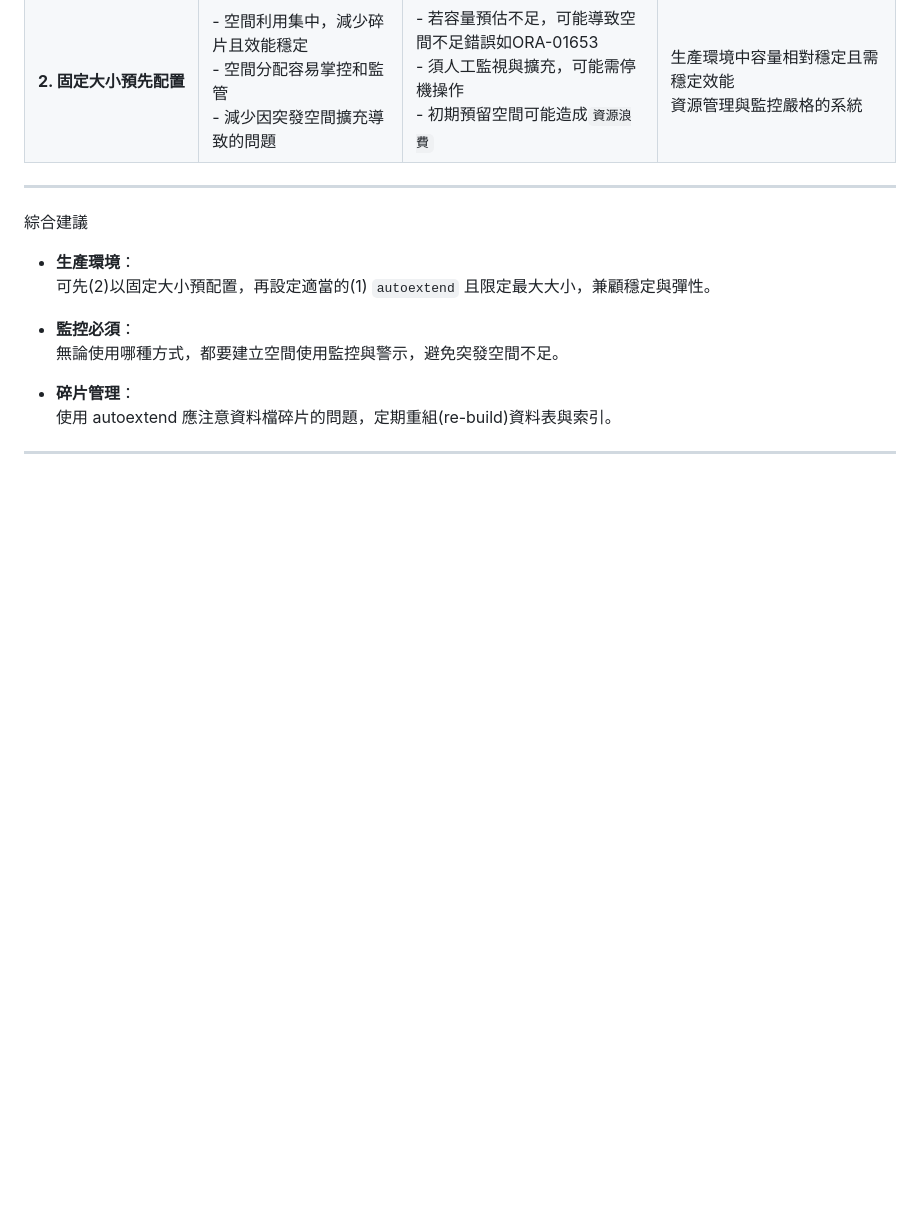
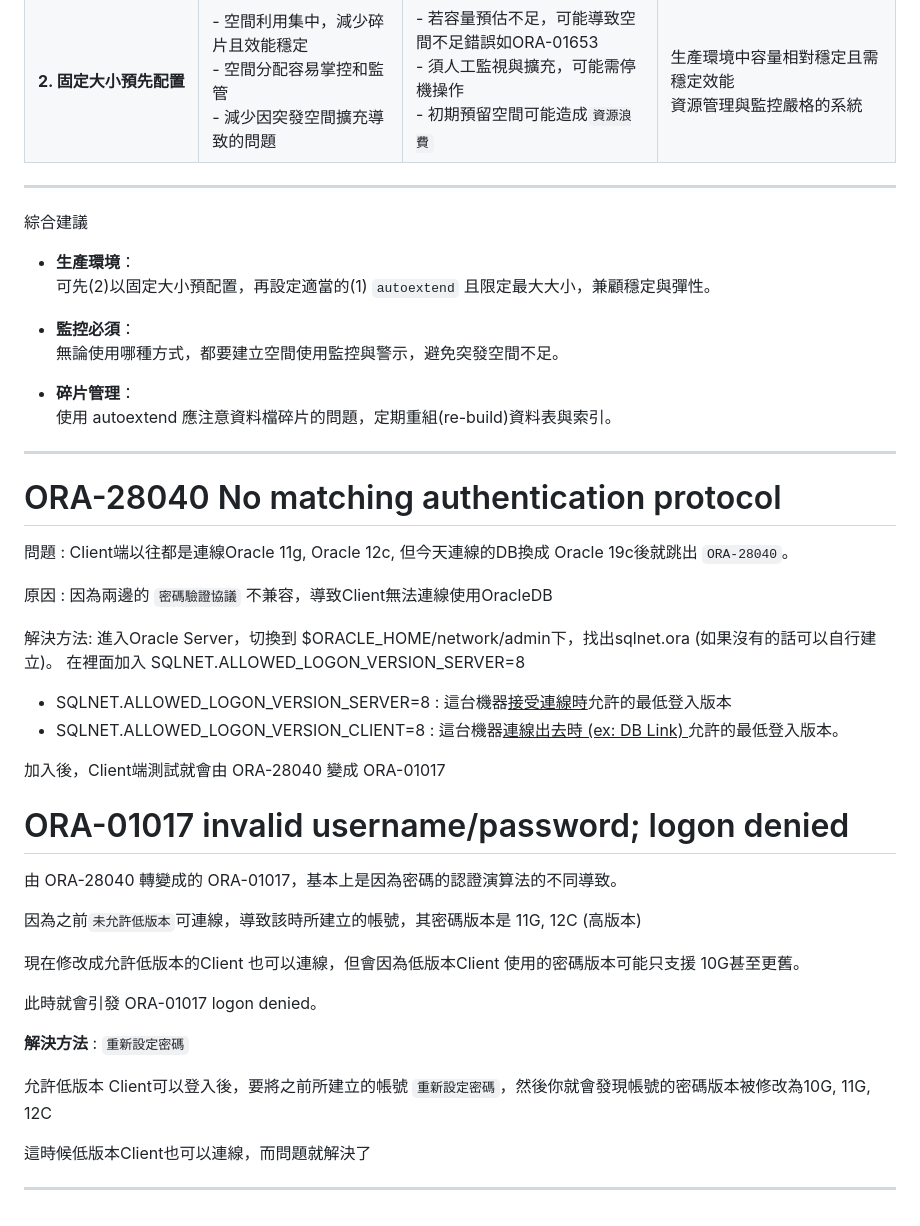
Before and after one commit to Peienn/peienn.github.io, a Markdown page: posts/OracleError.md, the part around the change. Drawn GitHub-style; blank space fills up the shorter version.

```diff
--- a/posts/OracleError.md
+++ b/posts/OracleError.md
@@ -111,3 +111,39 @@ SQL*Net message to client 是什麼？
   使用 autoextend 應注意資料檔碎片的問題，定期重組(re-build)資料表與索引。
 
 ---
+
+
+
+# ORA-28040 No matching authentication protocol
+
+問題 : Client端以往都是連線Oracle 11g, Oracle 12c, 但今天連線的DB換成 Oracle 19c後就跳出 `ORA-28040`。
+
+原因 : 因為兩邊的 `密碼驗證協議` 不兼容，導致Client無法連線使用OracleDB
+
+
+解決方法: 進入Oracle Server，切換到 $ORACLE_HOME/network/admin下，找出sqlnet.ora (如果沒有的話可以自行建立)。
+在裡面加入  SQLNET.ALLOWED_LOGON_VERSION_SERVER=8
+
+- SQLNET.ALLOWED_LOGON_VERSION_SERVER=8 : 這台機器<u>接受連線時</u>允許的最低登入版本
+- SQLNET.ALLOWED_LOGON_VERSION_CLIENT=8 : 這台機器<u>連線出去時 (ex: DB Link) </u>允許的最低登入版本。
+
+加入後，Client端測試就會由 ORA-28040 變成 ORA-01017
+
+# ORA-01017 invalid username/password; logon denied
+
+由 ORA-28040 轉變成的 ORA-01017，基本上是因為密碼的認證演算法的不同導致。
+
+因為之前`未允許低版本`可連線，導致該時所建立的帳號，其密碼版本是 11G, 12C (高版本)
+
+現在修改成允許低版本的Client 也可以連線，但會因為低版本Client 使用的密碼版本可能只支援 10G甚至更舊。
+
+此時就會引發 ORA-01017 logon denied。
+
+**解決方法** : `重新設定密碼`
+
+允許低版本 Client可以登入後，要將之前所建立的帳號 `重新設定密碼`，然後你就會發現帳號的密碼版本被修改為10G, 11G, 12C
+
+這時候低版本Client也可以連線，而問題就解決了
+
+
+---
```
